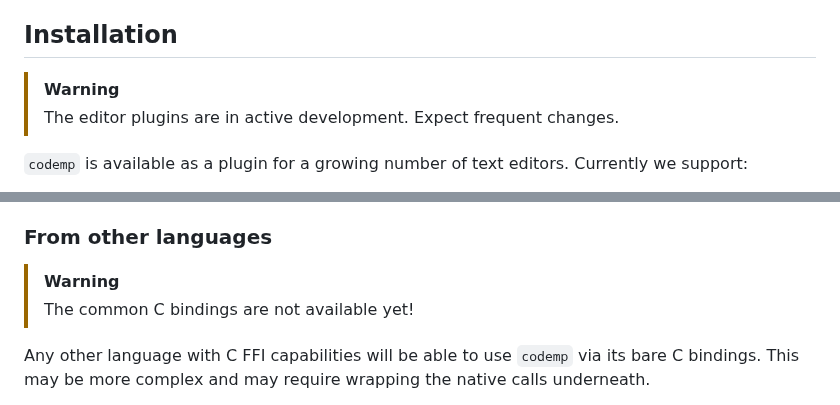
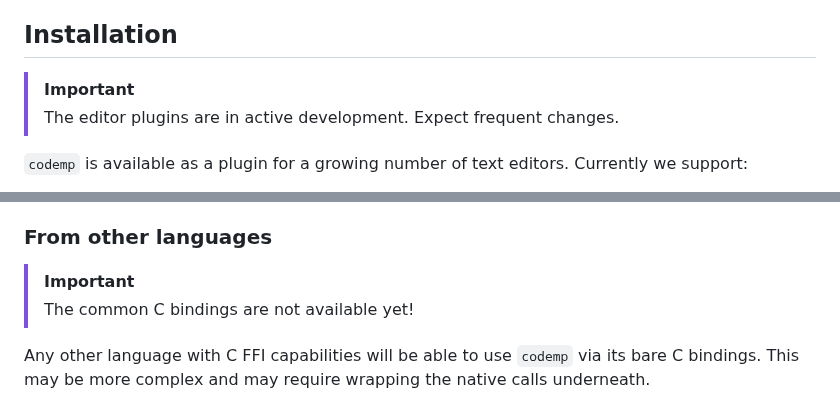
Before and after one commit to hexedtech/codemp, a Markdown page: README.md, 2 parts joined by grey strips. Rendered like a GitHub page.

Commit message:
docs: less warning more important

```diff
--- a/README.md
+++ b/README.md
@@ -18,7 +18,7 @@ The full documentation is available on [docs.rs](https://docs.rs/codemp).
 `codemp` is primarily used as a plugin in your editor of choice.
 
 ## Installation
-> [!WARNING]
+> [!IMPORTANT]
 > The editor plugins are in active development. Expect frequent changes.
 
 `codemp` is available as a plugin for a growing number of text editors. Currently we support:
@@ -57,7 +57,7 @@ As a design philosophy, our binding APIs attempt to perfectly mimic their Rust c
 Refer to specific language documentation for specifics, differences and quirks.
 
 ### From other languages
-> [!WARNING]
+> [!IMPORTANT]
 > The common C bindings are not available yet!
 
 Any other language with C FFI capabilities will be able to use `codemp` via its bare C bindings.
```
